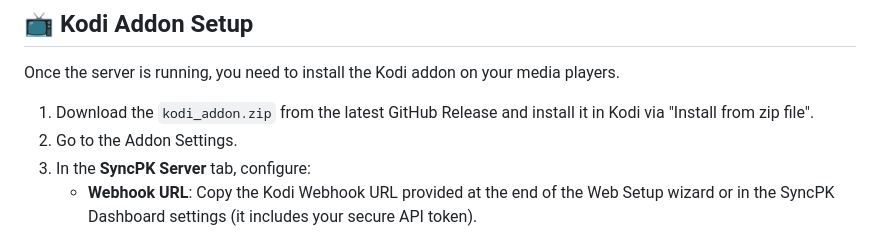
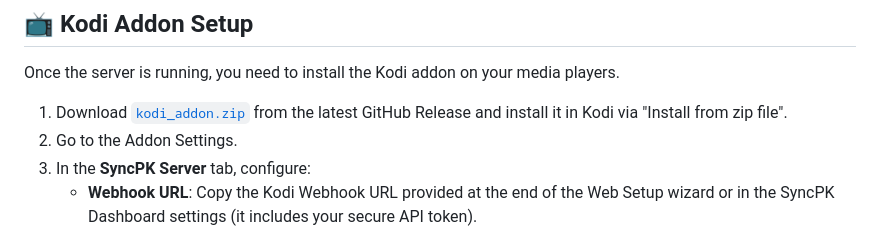
Before and after one commit to lechtung/SyncPK, a Markdown page: README.md, the part around the change. Rendered like a GitHub page.

```diff
--- a/README.md
+++ b/README.md
@@ -92,7 +92,7 @@ For SyncPK to know immediately when you watch something on Plex, you need to con
 
 Once the server is running, you need to install the Kodi addon on your media players.
 
-1. Download the `kodi_addon.zip` from the latest GitHub Release and install it in Kodi via "Install from zip file".
+1. Download [`kodi_addon.zip`](https://github.com/lechtung/SyncPK/releases/latest/download/kodi_addon.zip) from the latest GitHub Release and install it in Kodi via "Install from zip file".
 2. Go to the Addon Settings.
 3. In the **SyncPK Server** tab, configure:
    - **Webhook URL**: Copy the Kodi Webhook URL provided at the end of the Web Setup wizard or in the SyncPK Dashboard settings (it includes your secure API token).
```
